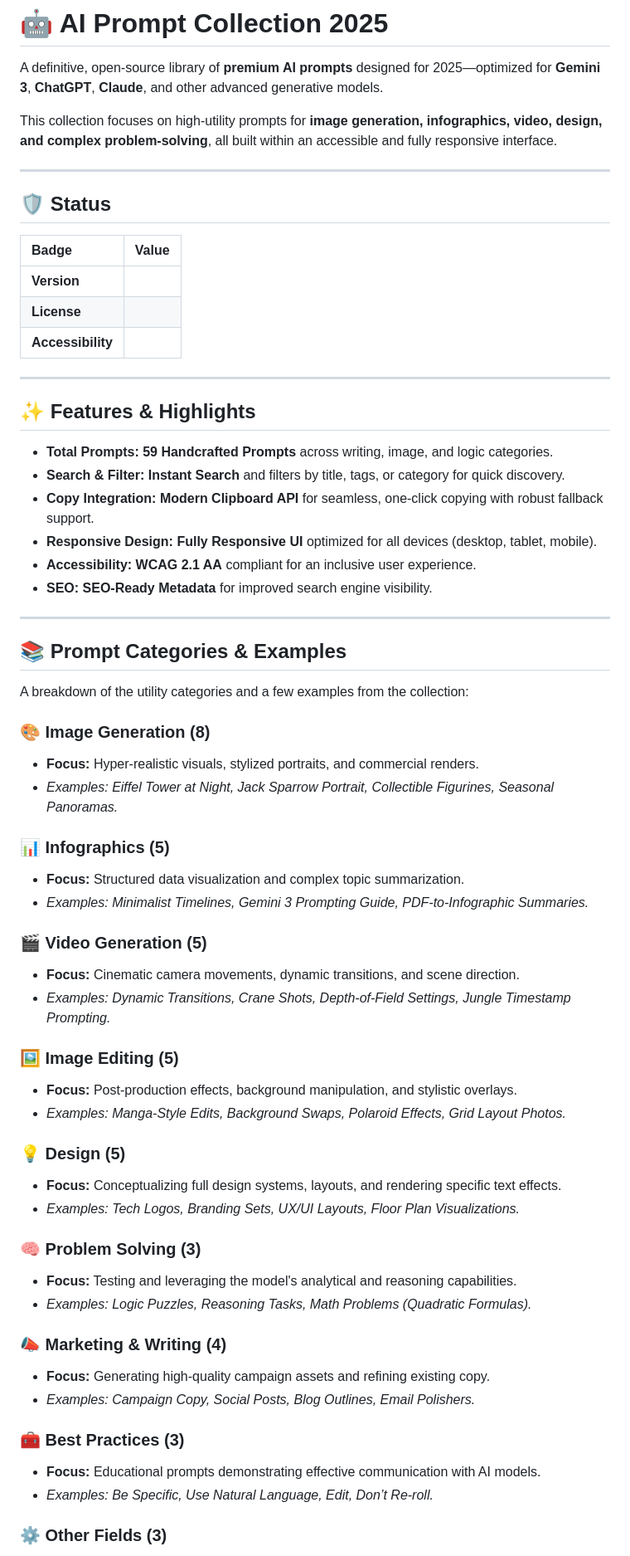
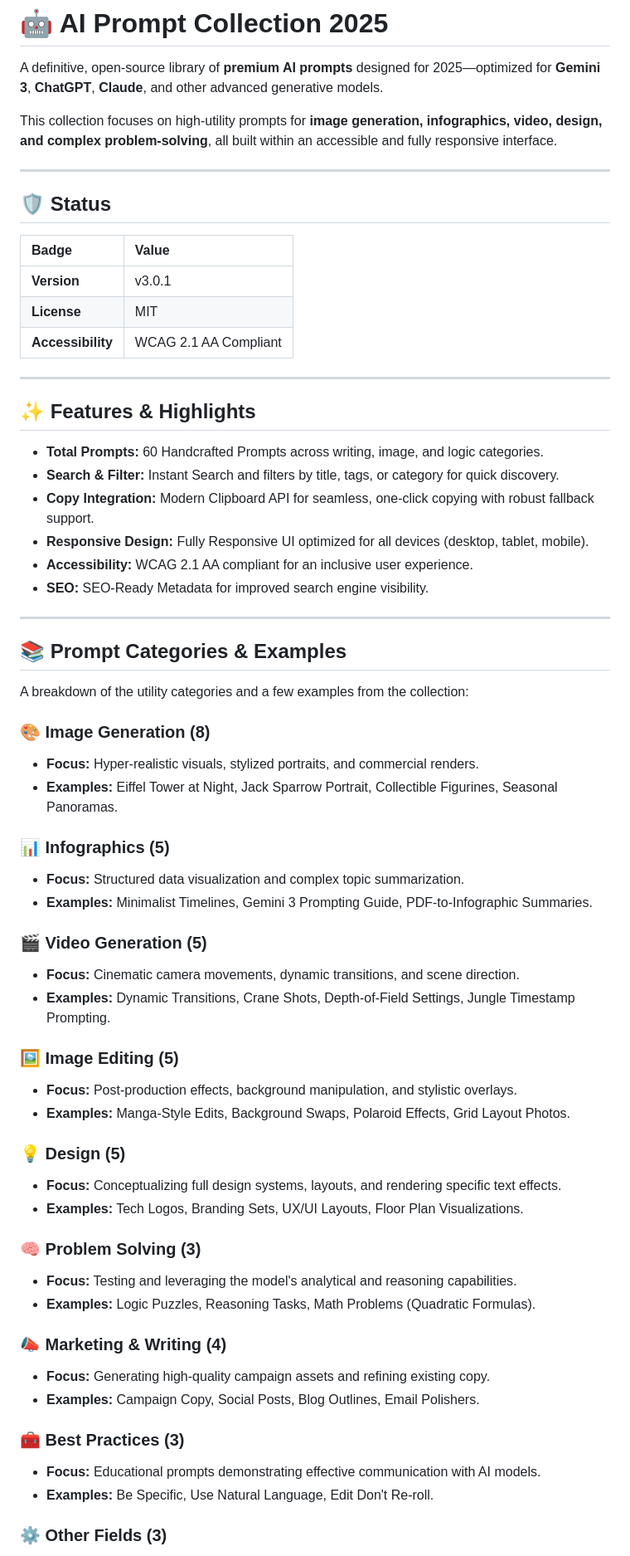
Before and after one commit to darshil0/ai-prompts-2025, a Markdown page: README.md, the part around the change printed below. Shown: that part at 83% size. Rendered like a GitHub page.

```diff
--- a/README.md
+++ b/README.md
@@ -4,28 +4,28 @@ A definitive, open-source library of **premium AI prompts** designed for 2025—
 
 This collection focuses on high-utility prompts for **image generation, infographics, video, design, and complex problem-solving**, all built within an accessible and fully responsive interface.
 
------
+---
 
 ## 🛡️ Status
 
 | Badge | Value |
-| :--- | :--- |
-| **Version** |  |
-| **License** |  |
-| **Accessibility** |  |
+|:------|:------|
+| **Version** | v3.0.1 |
+| **License** | MIT |
+| **Accessibility** | WCAG 2.1 AA Compliant |
 
------
+---
 
 ## ✨ Features & Highlights
 
-  * **Total Prompts:** **59 Handcrafted Prompts** across writing, image, and logic categories.
-  * **Search & Filter:** **Instant Search** and filters by title, tags, or category for quick discovery.
-  * **Copy Integration:** **Modern Clipboard API** for seamless, one-click copying with robust fallback support.
-  * **Responsive Design:** **Fully Responsive UI** optimized for all devices (desktop, tablet, mobile).
-  * **Accessibility:** **WCAG 2.1 AA** compliant for an inclusive user experience.
-  * **SEO:** **SEO-Ready Metadata** for improved search engine visibility.
+* **Total Prompts:** 60 Handcrafted Prompts across writing, image, and logic categories.
+* **Search & Filter:** Instant Search and filters by title, tags, or category for quick discovery.
+* **Copy Integration:** Modern Clipboard API for seamless, one-click copying with robust fallback support.
+* **Responsive Design:** Fully Responsive UI optimized for all devices (desktop, tablet, mobile).
+* **Accessibility:** WCAG 2.1 AA compliant for an inclusive user experience.
+* **SEO:** SEO-Ready Metadata for improved search engine visibility.
 
------
+---
 
 ## 📚 Prompt Categories & Examples
 
@@ -33,43 +33,43 @@ A breakdown of the utility categories and a few examples from the collection:
 
 ### 🎨 Image Generation (8)
 
-  * **Focus:** Hyper-realistic visuals, stylized portraits, and commercial renders.
-  * *Examples: Eiffel Tower at Night, Jack Sparrow Portrait, Collectible Figurines, Seasonal Panoramas.*
+* **Focus:** Hyper-realistic visuals, stylized portraits, and commercial renders.
+* **Examples:** Eiffel Tower at Night, Jack Sparrow Portrait, Collectible Figurines, Seasonal Panoramas.
 
 ### 📊 Infographics (5)
 
-  * **Focus:** Structured data visualization and complex topic summarization.
-  * *Examples: Minimalist Timelines, Gemini 3 Prompting Guide, PDF-to-Infographic Summaries.*
+* **Focus:** Structured data visualization and complex topic summarization.
+* **Examples:** Minimalist Timelines, Gemini 3 Prompting Guide, PDF-to-Infographic Summaries.
 
 ### 🎬 Video Generation (5)
 
-  * **Focus:** Cinematic camera movements, dynamic transitions, and scene direction.
-  * *Examples: Dynamic Transitions, Crane Shots, Depth-of-Field Settings, Jungle Timestamp Prompting.*
+* **Focus:** Cinematic camera movements, dynamic transitions, and scene direction.
+* **Examples:** Dynamic Transitions, Crane Shots, Depth-of-Field Settings, Jungle Timestamp Prompting.
 
 ### 🖼️ Image Editing (5)
 
-  * **Focus:** Post-production effects, background manipulation, and stylistic overlays.
-  * *Examples: Manga-Style Edits, Background Swaps, Polaroid Effects, Grid Layout Photos.*
+* **Focus:** Post-production effects, background manipulation, and stylistic overlays.
+* **Examples:** Manga-Style Edits, Background Swaps, Polaroid Effects, Grid Layout Photos.
 
 ### 💡 Design (5)
 
-  * **Focus:** Conceptualizing full design systems, layouts, and rendering specific text effects.
-  * *Examples: Tech Logos, Branding Sets, UX/UI Layouts, Floor Plan Visualizations.*
+* **Focus:** Conceptualizing full design systems, layouts, and rendering specific text effects.
+* **Examples:** Tech Logos, Branding Sets, UX/UI Layouts, Floor Plan Visualizations.
 
 ### 🧠 Problem Solving (3)
 
-  * **Focus:** Testing and leveraging the model's analytical and reasoning capabilities.
-  * *Examples: Logic Puzzles, Reasoning Tasks, Math Problems (Quadratic Formulas).*
+* **Focus:** Testing and leveraging the model's analytical and reasoning capabilities.
+* **Examples:** Logic Puzzles, Reasoning Tasks, Math Problems (Quadratic Formulas).
 
 ### 📣 Marketing & Writing (4)
 
-  * **Focus:** Generating high-quality campaign assets and refining existing copy.
-  * *Examples: Campaign Copy, Social Posts, Blog Outlines, Email Polishers.*
+* **Focus:** Generating high-quality campaign assets and refining existing copy.
+* **Examples:** Campaign Copy, Social Posts, Blog Outlines, Email Polishers.
 
 ### 🧰 Best Practices (3)
 
-  * **Focus:** Educational prompts demonstrating effective communication with AI models.
-  * *Examples: Be Specific, Use Natural Language, Edit, Don’t Re-roll.*
+* **Focus:** Educational prompts demonstrating effective communication with AI models.
+* **Examples:** Be Specific, Use Natural Language, Edit Don't Re-roll.
 
 ### ⚙️ Other Fields (3)
 
```
Also changed, not shown: other parts of README.md (+46 -46 lines).
